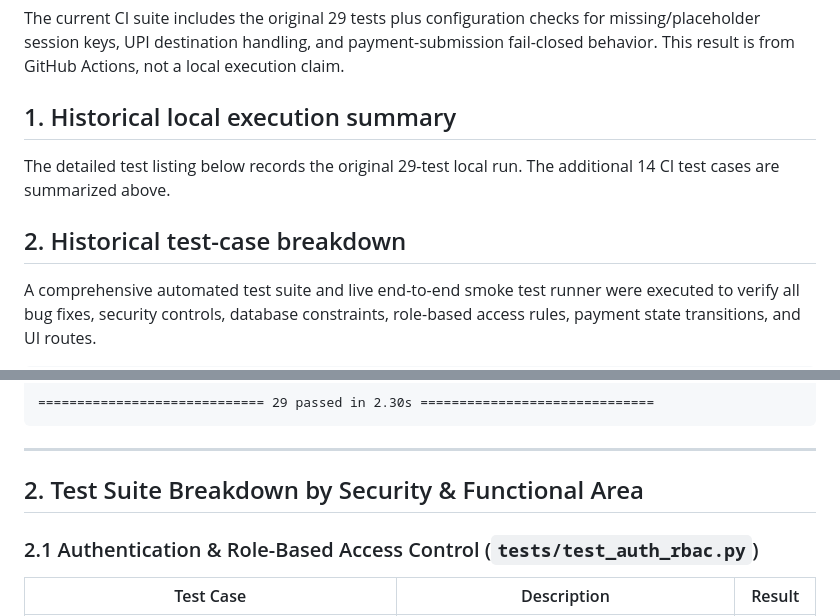
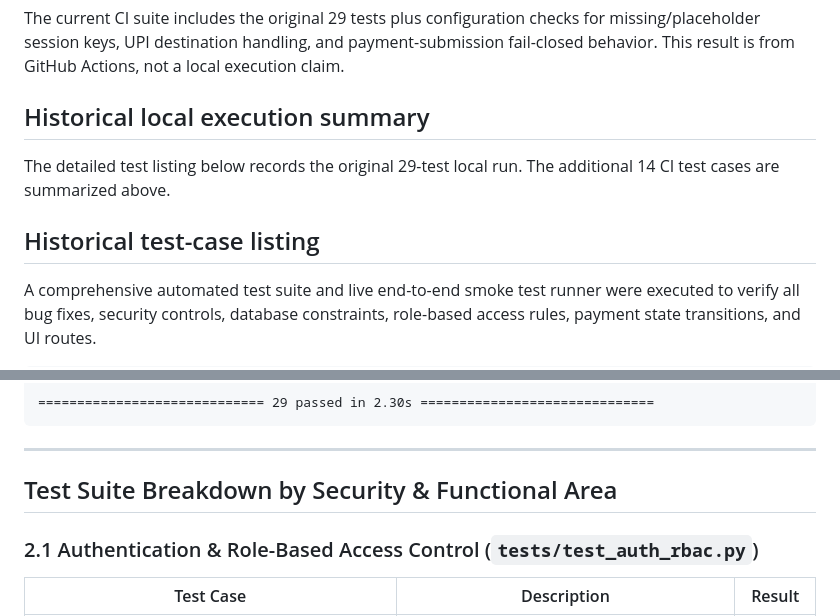
Before and after one commit to lomeshpawar/Job-Mitra-Apna-Career-Mitra, a Markdown page: docs/TEST_REPORT.md, 2 parts joined by grey strips. Drawn GitHub-style.

Commit message:
docs: clarify historical test report sections

```diff
--- a/docs/TEST_REPORT.md
+++ b/docs/TEST_REPORT.md
@@ -17,11 +17,11 @@
 
 The current CI suite includes the original 29 tests plus configuration checks for missing/placeholder session keys, UPI destination handling, and payment-submission fail-closed behavior. This result is from GitHub Actions, not a local execution claim.
 
-## 1. Historical local execution summary
+## Historical local execution summary
 
 The detailed test listing below records the original 29-test local run. The additional 14 CI test cases are summarized above.
 
-## 2. Historical test-case breakdown
+## Historical test-case listing
 
 A comprehensive automated test suite and live end-to-end smoke test runner were executed to verify all bug fixes, security controls, database constraints, role-based access rules, payment state transitions, and UI routes.
 
@@ -66,7 +66,7 @@ tests/test_security_csrf.py::test_csrf_validation_enforcement PASSED     [100%]
 
 ---
 
-## 2. Test Suite Breakdown by Security & Functional Area
+## Test Suite Breakdown by Security & Functional Area
 
 ### 2.1 Authentication & Role-Based Access Control (`tests/test_auth_rbac.py`)
 | Test Case | Description | Result |
```
